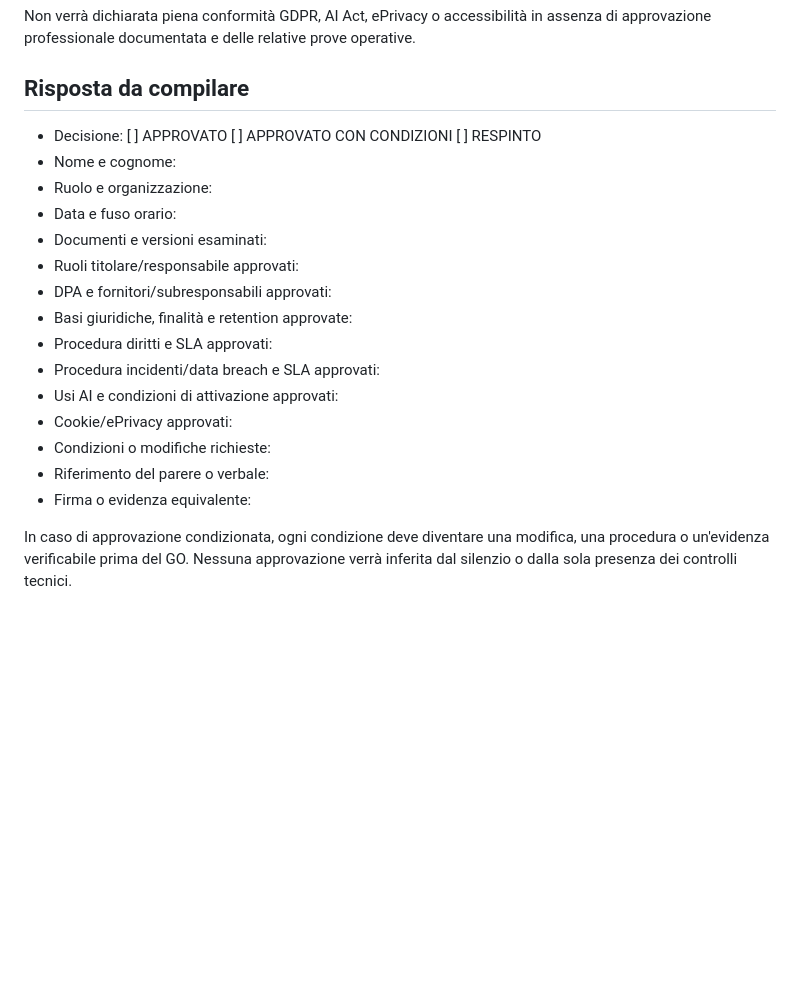
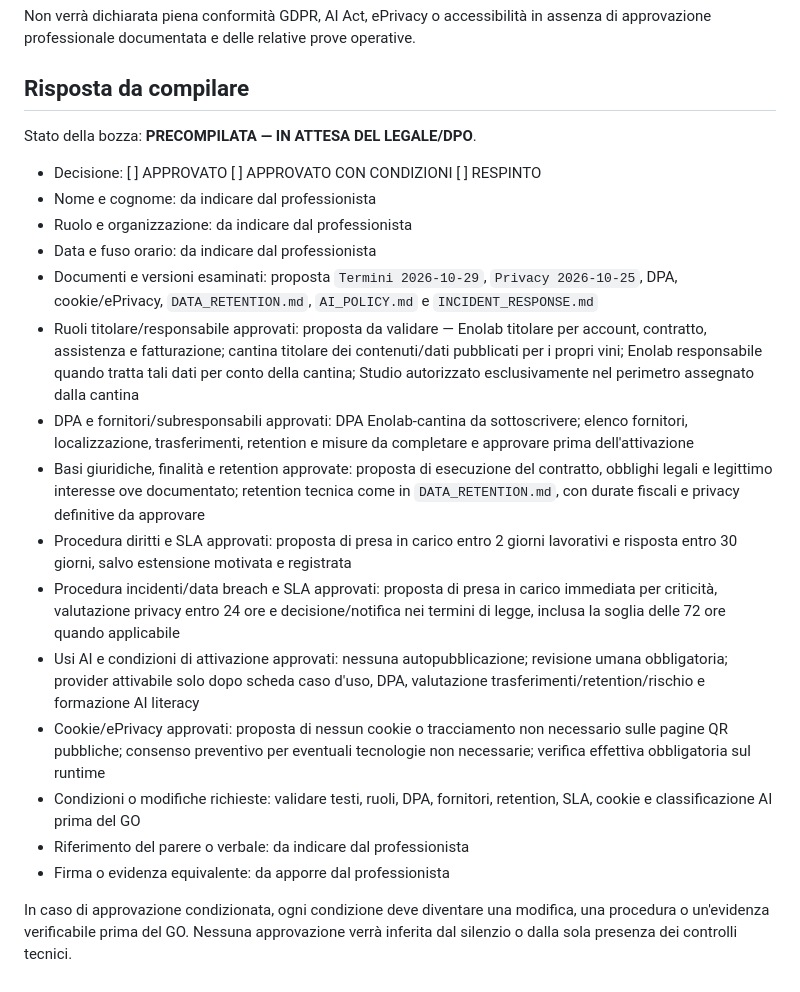
Before and after one commit to acaporaso75-del/qrfacile, a Markdown page: docs/LEGAL_DPO_APPROVAL_REQUEST_2026-10-30.md, the part around the change. GitHub-like rendering; blank space fills up the shorter version.

```diff
--- a/docs/LEGAL_DPO_APPROVAL_REQUEST_2026-10-30.md
+++ b/docs/LEGAL_DPO_APPROVAL_REQUEST_2026-10-30.md
@@ -59,21 +59,42 @@ operative.
 
 ## Risposta da compilare
 
+Stato della bozza: **PRECOMPILATA — IN ATTESA DEL LEGALE/DPO**.
+
 - Decisione: [ ] APPROVATO  [ ] APPROVATO CON CONDIZIONI  [ ] RESPINTO
-- Nome e cognome:
-- Ruolo e organizzazione:
-- Data e fuso orario:
-- Documenti e versioni esaminati:
-- Ruoli titolare/responsabile approvati:
-- DPA e fornitori/subresponsabili approvati:
-- Basi giuridiche, finalità e retention approvate:
-- Procedura diritti e SLA approvati:
-- Procedura incidenti/data breach e SLA approvati:
-- Usi AI e condizioni di attivazione approvati:
-- Cookie/ePrivacy approvati:
-- Condizioni o modifiche richieste:
-- Riferimento del parere o verbale:
-- Firma o evidenza equivalente:
+- Nome e cognome: da indicare dal professionista
+- Ruolo e organizzazione: da indicare dal professionista
+- Data e fuso orario: da indicare dal professionista
+- Documenti e versioni esaminati: proposta `Termini 2026-10-29`, `Privacy
+  2026-10-25`, DPA, cookie/ePrivacy, `DATA_RETENTION.md`, `AI_POLICY.md` e
+  `INCIDENT_RESPONSE.md`
+- Ruoli titolare/responsabile approvati: proposta da validare — Enolab titolare
+  per account, contratto, assistenza e fatturazione; cantina titolare dei
+  contenuti/dati pubblicati per i propri vini; Enolab responsabile quando tratta
+  tali dati per conto della cantina; Studio autorizzato esclusivamente nel
+  perimetro assegnato dalla cantina
+- DPA e fornitori/subresponsabili approvati: DPA Enolab-cantina da sottoscrivere;
+  elenco fornitori, localizzazione, trasferimenti, retention e misure da
+  completare e approvare prima dell'attivazione
+- Basi giuridiche, finalità e retention approvate: proposta di esecuzione del
+  contratto, obblighi legali e legittimo interesse ove documentato; retention
+  tecnica come in `DATA_RETENTION.md`, con durate fiscali e privacy definitive
+  da approvare
+- Procedura diritti e SLA approvati: proposta di presa in carico entro 2 giorni
+  lavorativi e risposta entro 30 giorni, salvo estensione motivata e registrata
+- Procedura incidenti/data breach e SLA approvati: proposta di presa in carico
+  immediata per criticità, valutazione privacy entro 24 ore e decisione/notifica
+  nei termini di legge, inclusa la soglia delle 72 ore quando applicabile
+- Usi AI e condizioni di attivazione approvati: nessuna autopubblicazione;
+  revisione umana obbligatoria; provider attivabile solo dopo scheda caso d'uso,
+  DPA, valutazione trasferimenti/retention/rischio e formazione AI literacy
+- Cookie/ePrivacy approvati: proposta di nessun cookie o tracciamento non
+  necessario sulle pagine QR pubbliche; consenso preventivo per eventuali
+  tecnologie non necessarie; verifica effettiva obbligatoria sul runtime
+- Condizioni o modifiche richieste: validare testi, ruoli, DPA, fornitori,
+  retention, SLA, cookie e classificazione AI prima del GO
+- Riferimento del parere o verbale: da indicare dal professionista
+- Firma o evidenza equivalente: da apporre dal professionista
 
 In caso di approvazione condizionata, ogni condizione deve diventare una
 modifica, una procedura o un'evidenza verificabile prima del GO. Nessuna
```
Also changed, not shown: docs/ACCOUNTING_APPROVAL_REQUEST_2026-10-30.md (+28 -13 lines), docs/OPERATIONAL_APPROVAL_REQUEST_2026-10-30.md (+37 -25 lines).
